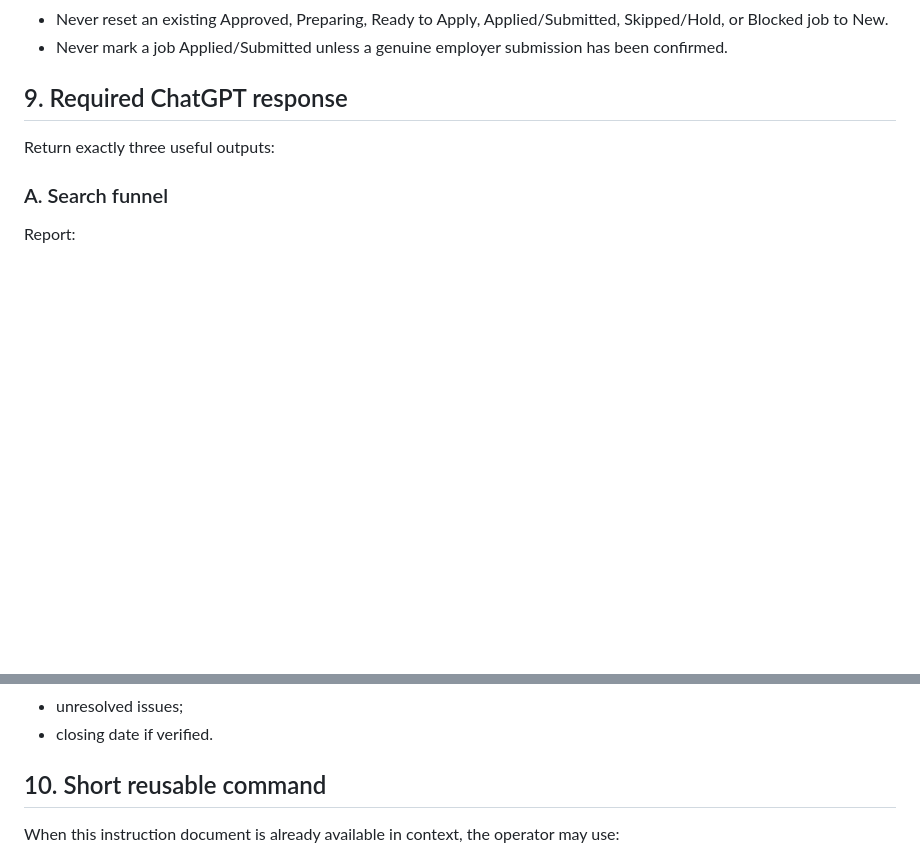
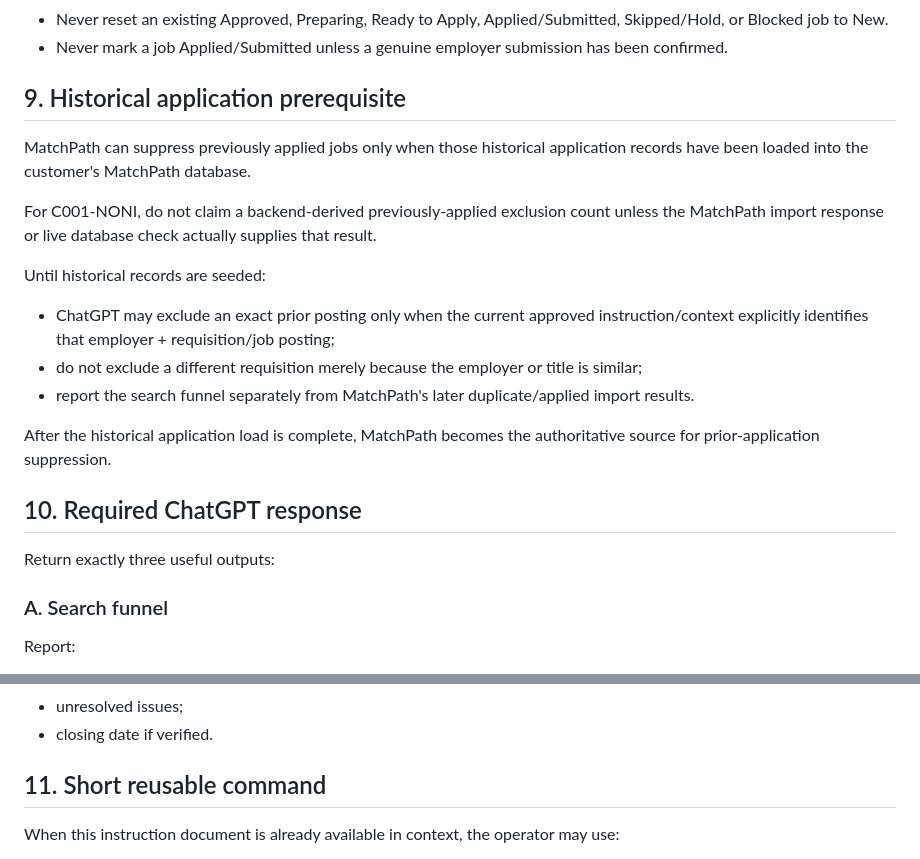
Before and after one commit to hugary99-lab/matchpath-website, a Markdown page: docs/C001_NONI_CHATGPT_SEARCH_INSTRUCTIONS.md, 2 parts joined by grey strips. GitHub-like rendering; blank space fills up the shorter version.

Commit message:
docs: clarify historical application suppression prerequisite

```diff
--- a/docs/C001_NONI_CHATGPT_SEARCH_INSTRUCTIONS.md
+++ b/docs/C001_NONI_CHATGPT_SEARCH_INSTRUCTIONS.md
@@ -198,7 +198,20 @@ Important:
 - Never reset an existing Approved, Preparing, Ready to Apply, Applied/Submitted, Skipped/Hold, or Blocked job to New.
 - Never mark a job Applied/Submitted unless a genuine employer submission has been confirmed.
 
-## 9. Required ChatGPT response
+## 9. Historical application prerequisite
+
+MatchPath can suppress previously applied jobs only when those historical application records have been loaded into the customer's MatchPath database.
+
+For C001-NONI, do not claim a backend-derived previously-applied exclusion count unless the MatchPath import response or live database check actually supplies that result.
+
+Until historical records are seeded:
+- ChatGPT may exclude an exact prior posting only when the current approved instruction/context explicitly identifies that employer + requisition/job posting;
+- do not exclude a different requisition merely because the employer or title is similar;
+- report the search funnel separately from MatchPath's later duplicate/applied import results.
+
+After the historical application load is complete, MatchPath becomes the authoritative source for prior-application suppression.
+
+## 10. Required ChatGPT response
 
 Return exactly three useful outputs:
 
@@ -224,7 +237,7 @@ For every CSV row, provide:
 - unresolved issues;
 - closing date if verified.
 
-## 10. Short reusable command
+## 11. Short reusable command
 
 When this instruction document is already available in context, the operator may use:
 
```
